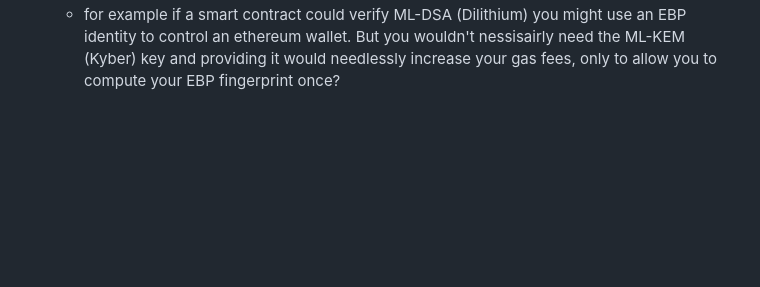
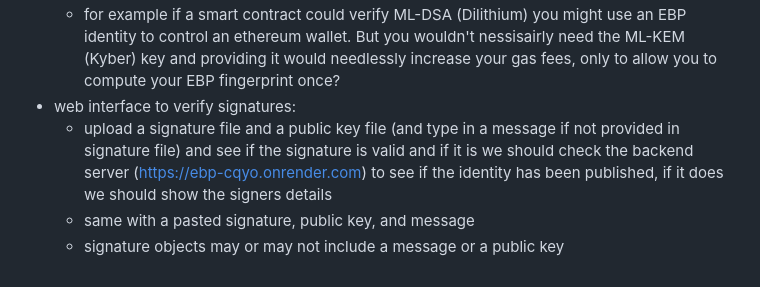
Before and after one commit to willpiam/even-better-privacy, a Markdown page: ReadMe.md, the part around the change. GitHub-like rendering; blank space fills up the shorter version.

Commit message:
web verify signature interface plans

```diff
--- a/ReadMe.md
+++ b/ReadMe.md
@@ -319,3 +319,7 @@ MIT — see [LICENSE](LICENSE) for details.
     - this will allow a signing key to prove it belongs to an identiy without also provinging the KEM key
     - this is useful because these public keys are big and in some cases we can imagine a user not needing both
     - for example if a smart contract could verify ML-DSA (Dilithium) you might use an EBP identity to control an ethereum wallet. But you wouldn't nessisairly need the ML-KEM (Kyber) key and providing it would needlessly increase your gas fees, only to allow you to compute your EBP fingerprint once?
+- web interface to verify signatures:
+    - upload a signature file and a public key file (and type in a message if not provided in signature file) and see if the signature is valid and if it is we should check the backend server (https://ebp-cqyo.onrender.com) to see if the identity has been published, if it does we should show the signers details
+    - same with a pasted signature, public key, and message
+    - signature objects may or may not include a message or a public key
```
